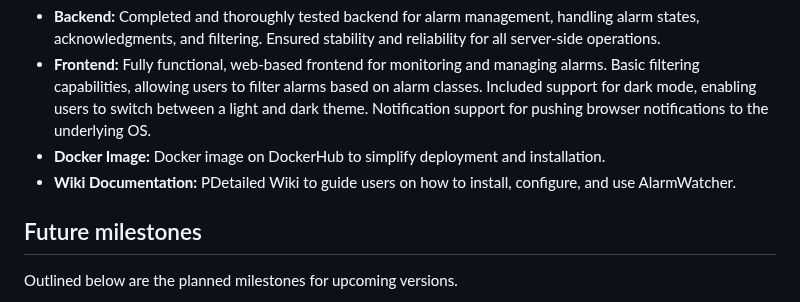
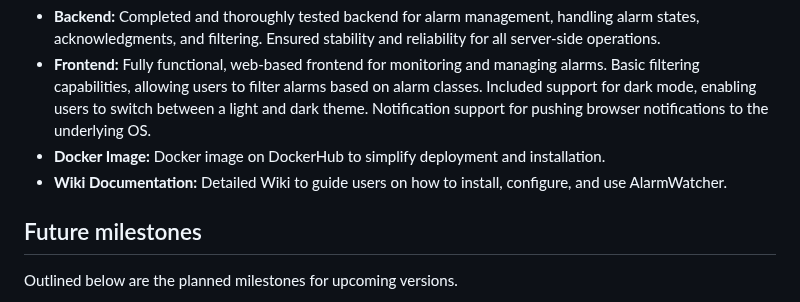
Before and after one commit to johnny-de/AlarmWatcher, a Markdown page: README.md, the part around the change. Rendered like a GitHub page.

```diff
--- a/README.md
+++ b/README.md
@@ -56,7 +56,7 @@ The first major release (v1.0.0) focused on delivering a fully functioning backe
 - **Backend:** Completed and thoroughly tested backend for alarm management, handling alarm states, acknowledgments, and filtering. Ensured stability and reliability for all server-side operations.
 - **Frontend:** Fully functional, web-based frontend for monitoring and managing alarms. Basic filtering capabilities, allowing users to filter alarms based on alarm classes. Included support for dark mode, enabling users to switch between a light and dark theme. Notification support for pushing browser notifications to the underlying OS.
 - **Docker Image:** Docker image on DockerHub to simplify deployment and installation.
-- **Wiki Documentation:** PDetailed Wiki to guide users on how to install, configure, and use AlarmWatcher.
+- **Wiki Documentation:** Detailed Wiki to guide users on how to install, configure, and use AlarmWatcher.
 
 ## Future milestones
 
```
